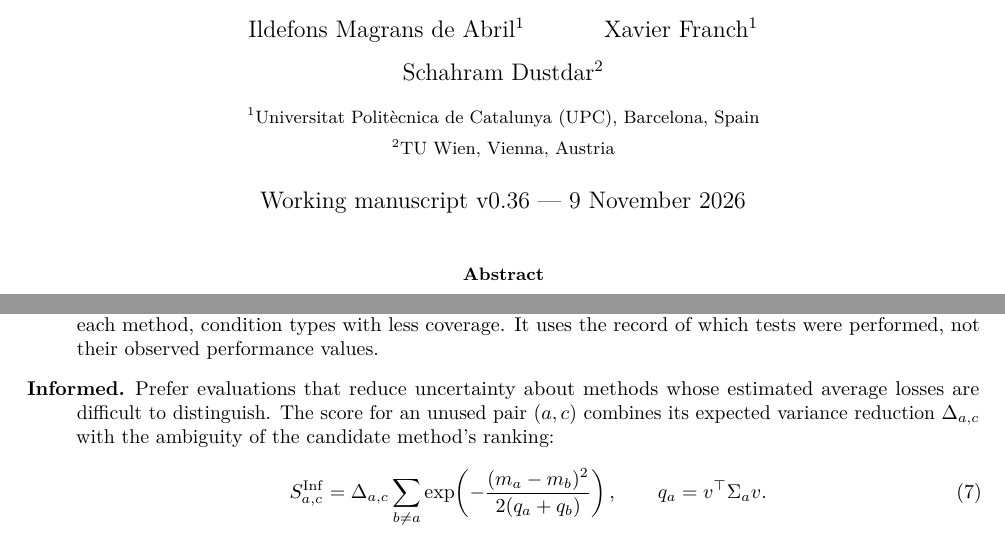
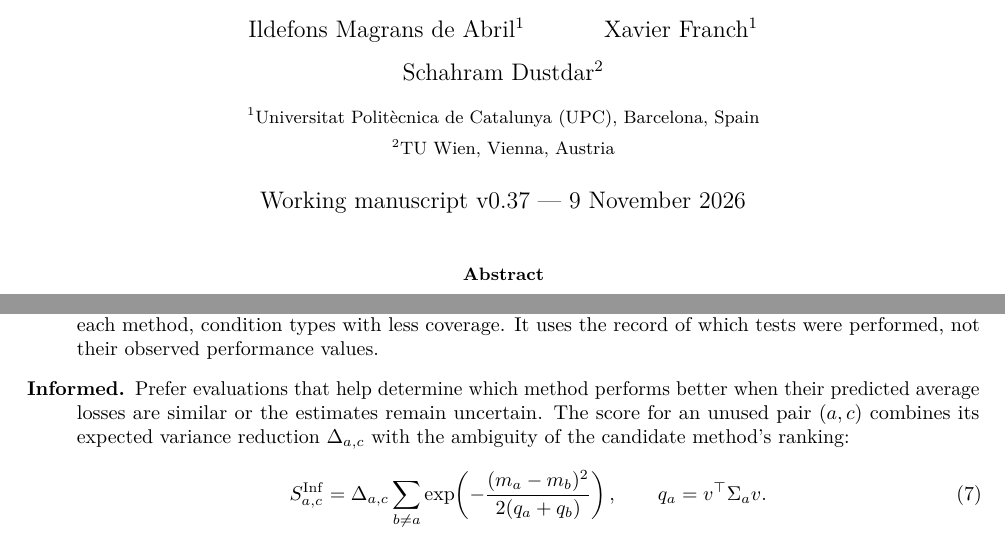
Before and after one commit to ildefons/praise-cao-sim, a LaTeX paper (first_science/b1/planb_validation/paper_systems/main.tex): two parts of pages 1 and 4 of 11, joined at a grey line, cut so that both start at the same text. Compiled offline with pdfLaTeX.

Commit message:
Clarify Informed baseline motivation in plain language

```diff
--- a/first_science/b1/planb_validation/paper_systems/main.tex
+++ b/first_science/b1/planb_validation/paper_systems/main.tex
@@ -22,7 +22,7 @@
 \author{Ildefons Magrans de Abril$^{1}$ \and Xavier Franch$^{1}$ \and Schahram Dustdar$^{2}$\\[6pt]
 \small $^{1}$Universitat Polit\`ecnica de Catalunya (UPC), Barcelona, Spain\\
 \small $^{2}$TU Wien, Vienna, Austria}
-\date{Working manuscript v0.36 --- 9 November 2026}
+\date{Working manuscript v0.37 --- 9 November 2026}
 
 \begin{document}
 \maketitle
@@ -157,7 +157,7 @@ We first consider three reference strategies that differ in how they use informa
 \begin{description}
 \item[Random.] Choose uniformly among all method--condition pairs not yet evaluated. Every available test is equally likely, irrespective of its results or previous coverage.
 \item[Balanced.] Random selection tends toward broad coverage only on average over many runs; with a small budget, one run may repeatedly test some methods or condition types while leaving others scarcely evaluated. Balanced reduces this unevenness by explicitly favoring methods with fewer tests and, within each method, condition types with less coverage. It uses the record of which tests were performed, not their observed performance values.
-\item[Informed.] Prefer evaluations that reduce uncertainty about methods whose estimated average losses are difficult to distinguish. The score for an unused pair $(a,c)$ combines its expected variance reduction $\Delta_{a,c}$ with the ambiguity of the candidate method's ranking:
+\item[Informed.] Prefer evaluations that help determine which method performs better when their predicted average losses are similar or the estimates remain uncertain. The score for an unused pair $(a,c)$ combines its expected variance reduction $\Delta_{a,c}$ with the ambiguity of the candidate method's ranking:
 \begin{equation}
 S_{a,c}^{\mathrm{Inf}}=
 \Delta_{a,c}
```
